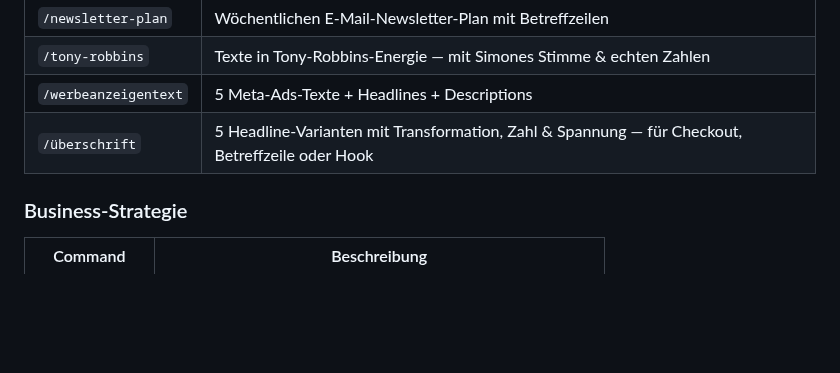
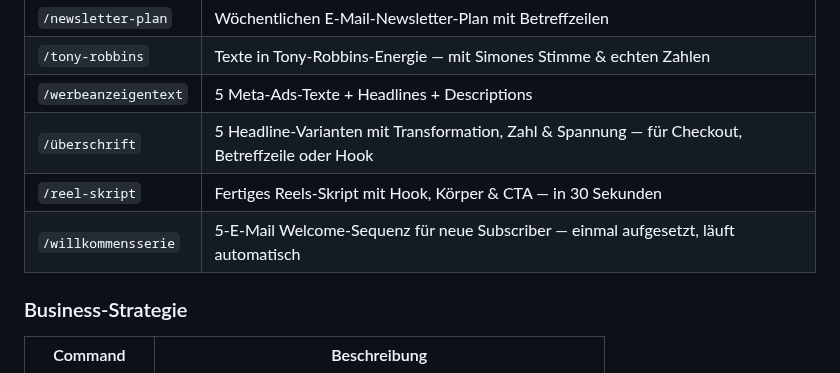
Before and after one commit to mantusova88-hub/Email-Marketing-Business, a Markdown page: CLAUDE.md, the part around the change. Drawn GitHub-style; blank space fills up the shorter version.

```diff
--- a/CLAUDE.md
+++ b/CLAUDE.md
@@ -75,6 +75,8 @@ Email-Marketing-Business/
 | `/tony-robbins` | Texte in Tony-Robbins-Energie — mit Simones Stimme & echten Zahlen |
 | `/werbeanzeigentext` | 5 Meta-Ads-Texte + Headlines + Descriptions |
 | `/überschrift` | 5 Headline-Varianten mit Transformation, Zahl & Spannung — für Checkout, Betreffzeile oder Hook |
+| `/reel-skript` | Fertiges Reels-Skript mit Hook, Körper & CTA — in 30 Sekunden |
+| `/willkommensserie` | 5-E-Mail Welcome-Sequenz für neue Subscriber — einmal aufgesetzt, läuft automatisch |
 
 ### Business-Strategie
 | Command | Beschreibung |
```
Also changed, not shown: .claude/commands/reel-skript.md (added, +76 -0 lines), .claude/commands/willkommensserie.md (added, +86 -0 lines).
